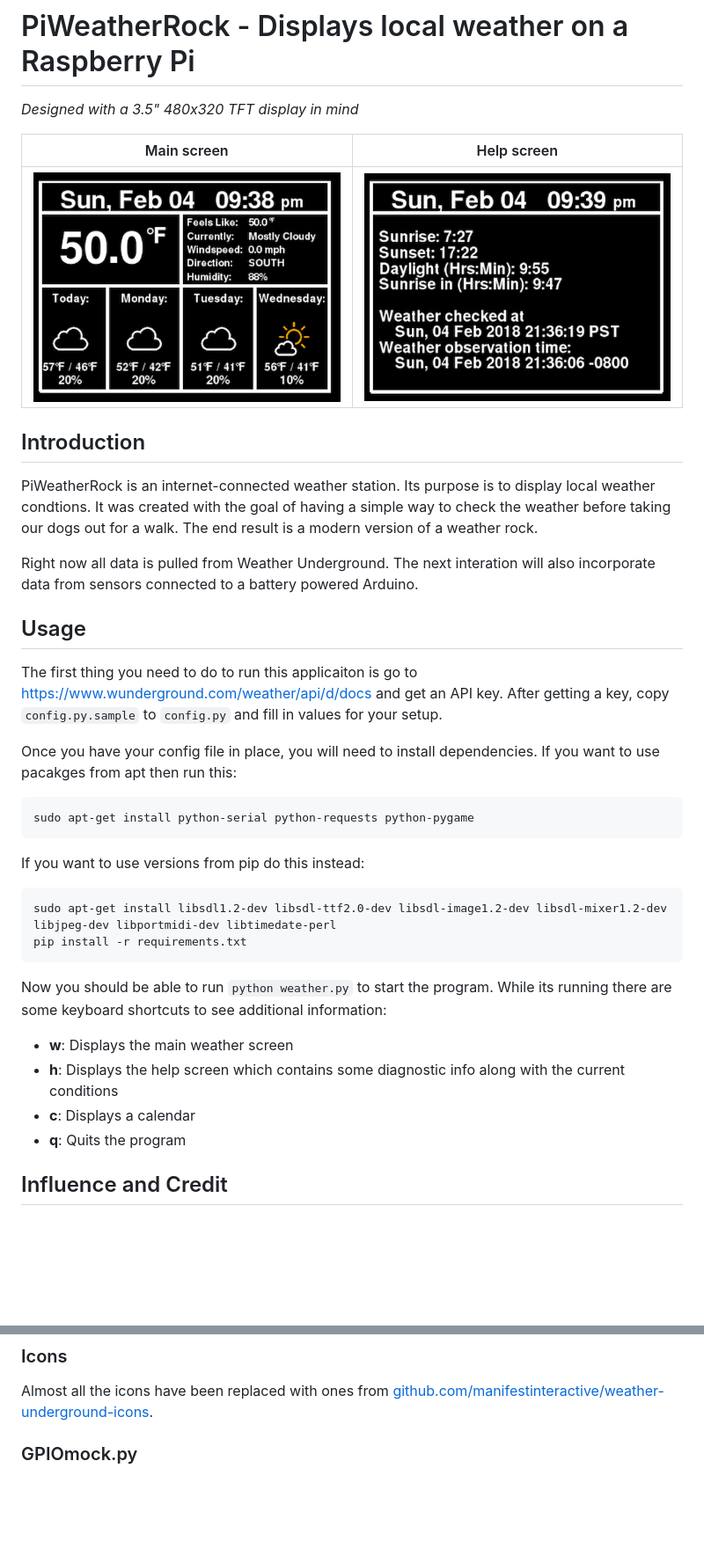
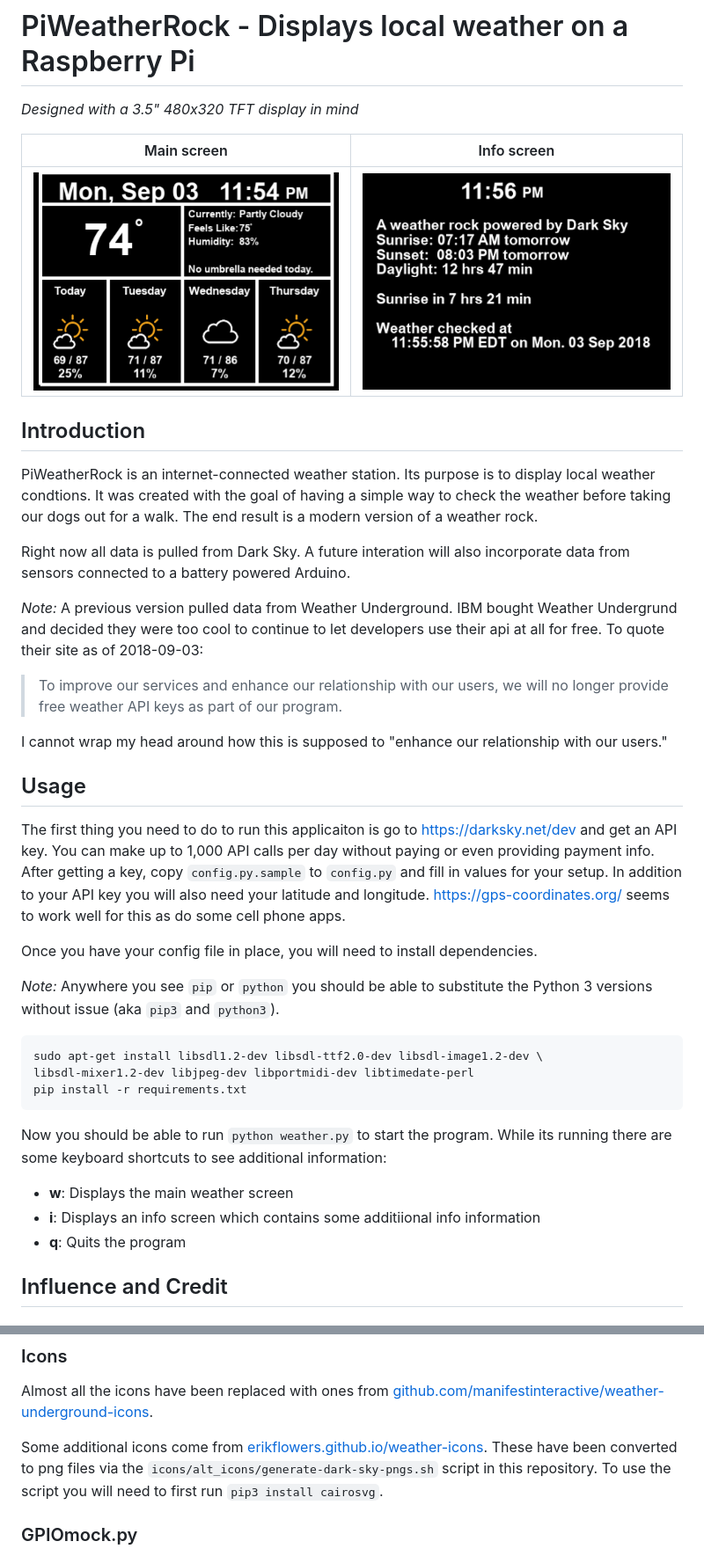
Before and after one commit to genebean/PiWeatherRock, a Markdown page: README.md, 2 parts joined by grey strips. Shown at 88% size. Rendered like a GitHub page; pictures changed too: screenshots/PiWeatherRock-Help.png (deleted), screenshots/PiWeatherRock-Info.png (added), screenshots/PiWeatherRock-Weather.png; blank space fills up the shorter version.

Commit message:
Rewrite for Dark Sky API and refactor

````diff
--- a/README.md
+++ b/README.md
@@ -3,9 +3,9 @@
 _Designed with a 3.5" 480x320 TFT display in mind_
 
 
-| Main screen                                                  | Help screen                                            |
+| Main screen                                                  | Info screen                                            |
 | ------------------------------------------------------------ | ------------------------------------------------------ |
-| ![weather-screenshot](screenshots/PiWeatherRock-Weather.png) | ![help-screenshot](screenshots/PiWeatherRock-Help.png) |
+| ![weather-screenshot](screenshots/PiWeatherRock-Weather.png) | ![info-screenshot](screenshots/PiWeatherRock-Info.png) |
 
 ## Introduction
 
@@ -14,27 +14,38 @@ display local weather condtions. It was created with the goal of having a
 simple way to check the weather before taking our dogs out for a walk. The end
 result is a modern version of a weather rock.
 
-Right now all data is pulled from Weather Underground. The next interation
+Right now all data is pulled from Dark Sky. A future interation
 will also incorporate data from sensors connected to a battery powered Arduino.
+
+_Note:_ A previous version pulled data from Weather Underground. IBM bought
+Weather Undergrund and decided they were too cool to continue to let
+developers use their api at all for free. To quote their site as of
+2018-09-03:
+
+>To improve our services and enhance our relationship with our users, we will no longer provide free weather API keys as part of our program.
+
+I cannot wrap my head around how this is supposed to "enhance our relationship
+with our users."
+
 
 ## Usage
 
 The first thing you need to do to run this applicaiton is go to
-https://www.wunderground.com/weather/api/d/docs and get an API key. After
-getting a key, copy `config.py.sample` to `config.py` and fill in values for
-your setup.
+https://darksky.net/dev and get an API key. You can make up to 1,000 API calls
+per day without paying or even providing payment info. After getting a key,
+copy `config.py.sample` to `config.py` and fill in values for your setup. In
+addition to your API key you will also need your latitude and longitude.
+https://gps-coordinates.org/ seems to work well for this as do some cell phone
+apps.
 
 Once you have your config file in place, you will need to install dependencies.
-If you want to use pacakges from apt then run this:
+
+_Note:_ Anywhere you see `pip` or `python` you should be able to substitute the
+Python 3 versions without issue (aka `pip3` and `python3`).
 
 ```bash
-sudo apt-get install python-serial python-requests python-pygame
-```
-
-If you want to use versions from pip do this instead:
-
-```bash
-sudo apt-get install libsdl1.2-dev libsdl-ttf2.0-dev libsdl-image1.2-dev libsdl-mixer1.2-dev libjpeg-dev libportmidi-dev libtimedate-perl
+sudo apt-get install libsdl1.2-dev libsdl-ttf2.0-dev libsdl-image1.2-dev \
+libsdl-mixer1.2-dev libjpeg-dev libportmidi-dev libtimedate-perl
 pip install -r requirements.txt
 ```
 
@@ -42,9 +53,8 @@ Now you should be able to run `python weather.py` to start the program. While
 its running there are some keyboard shortcuts to see additional information:
 
 * __w__: Displays the main weather screen
-* __h__: Displays the help screen which contains some diagnostic info along
-  with the current conditions
-* __c__: Displays a calendar
+* __i__: Displays an info screen which contains some additiional info
+  information
 * __q__: Quits the program
 
 ## Influence and Credit
@@ -64,6 +74,12 @@ its running there are some keyboard shortcuts to see additional information:
 Almost all the icons have been replaced with ones from
 [github.com/manifestinteractive/weather-underground-icons](https://github.com/manifestinteractive/weather-underground-icons/tree/47aca0a69c1246d80ee1b915c4f9906adbaa1e1b).
 
+Some additional icons come from
+[erikflowers.github.io/weather-icons](https://erikflowers.github.io/weather-icons/).
+These have been converted to png files via the
+`icons/alt_icons/generate-dark-sky-pngs.sh` script in this repository. To use
+the script you will need to first run `pip3 install cairosvg`.
+
 ### GPIOmock.py
 
 Pulled GPIOmock.py from
````
Also changed, not shown: 3 other files.
